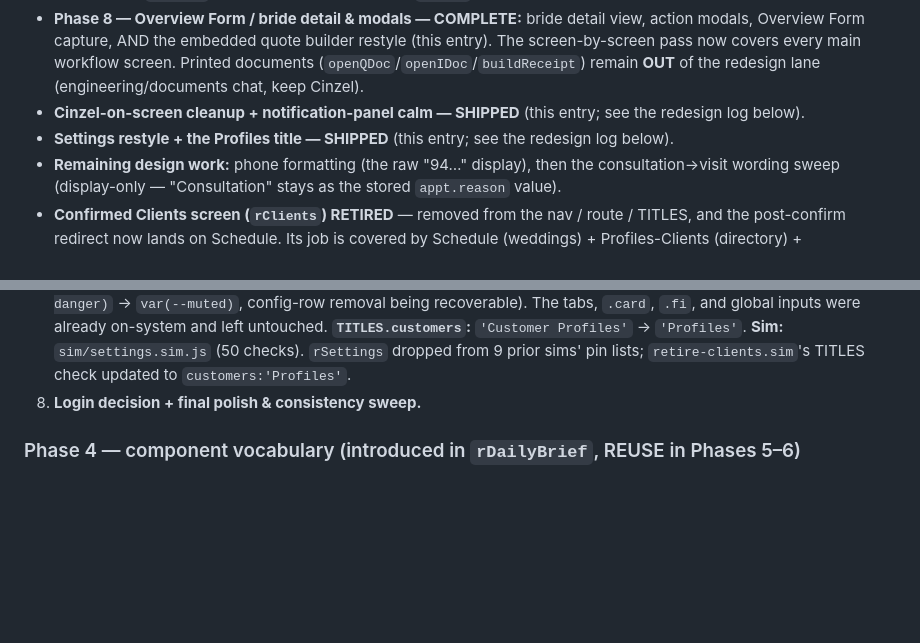
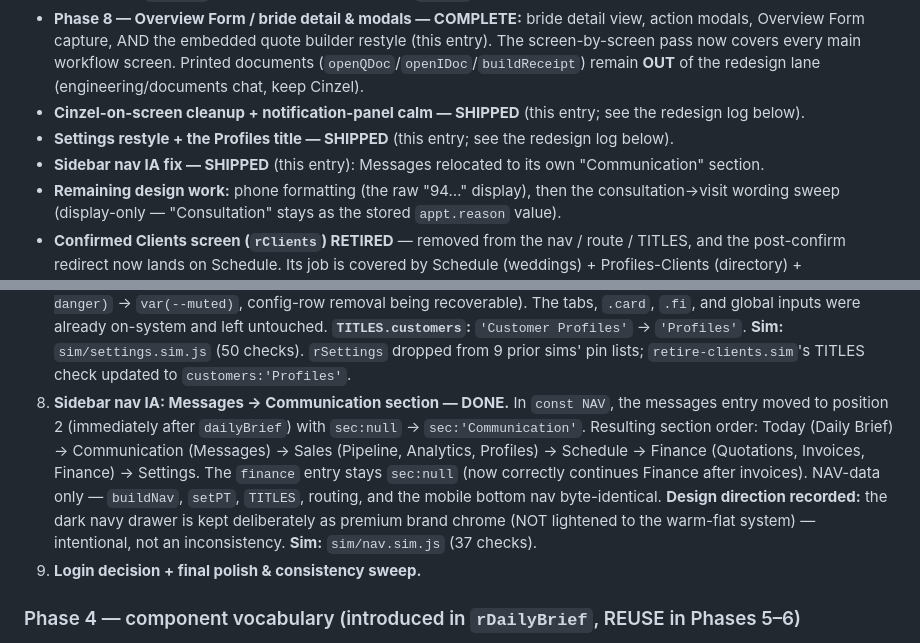
Before and after one commit to bulkymarcketing-blip/bisocrm, a Markdown page: CLAUDE.md, 2 parts joined by grey strips. Drawn GitHub-style; blank space fills up the shorter version.

Commit message:
docs: record sidebar nav IA fix (Messages → Communication)
Add the shipped-status bullet and the redesign-log entry (NAV-data-only move to
its own Communication section; the dark navy drawer kept deliberately as brand
chrome; sim/nav.sim.js 37 checks). Remaining work + Next (phone formatting)
unchanged. Doc-only — index.html unchanged.

https://claude.ai/code/session_01SD9fFxwDSZ3kqvnxm8qF4y

```diff
--- a/CLAUDE.md
+++ b/CLAUDE.md
@@ -103,6 +103,7 @@ White-background modern productivity app — “warm minimalism” (Linear / Thi
 - **Phase 8 — Overview Form / bride detail & modals — COMPLETE:** bride detail view, action modals, Overview Form capture, AND the embedded quote builder restyle (this entry). The screen-by-screen pass now covers every main workflow screen. Printed documents (`openQDoc`/`openIDoc`/`buildReceipt`) remain **OUT** of the redesign lane (engineering/documents chat, keep Cinzel).
 - **Cinzel-on-screen cleanup + notification-panel calm — SHIPPED** (this entry; see the redesign log below).
 - **Settings restyle + the Profiles title — SHIPPED** (this entry; see the redesign log below).
+- **Sidebar nav IA fix — SHIPPED** (this entry): Messages relocated to its own "Communication" section.
 - **Remaining design work:** phone formatting (the raw "94…" display), then the consultation→visit wording sweep (display-only — "Consultation" stays as the stored `appt.reason` value).
 - **Confirmed Clients screen (`rClients`) RETIRED** — removed from the nav / route / TITLES, and the post-confirm redirect now lands on Schedule. Its job is covered by Schedule (weddings) + Profiles-Clients (directory) + Invoices/detail (payment).
 - **Phase-9 dead-code sweep now covers:** the orphaned `rClients` body, plus `aRevenueTrends` + `aTimeInStage`.
@@ -160,6 +161,7 @@ In `:root` inside the app `<style>` at the top of `index.html`:
    - The avatar's gold ring kept as a deliberate brand accent (not de-golded).
    - **Sim:** `sim/notif-titles.sim.js` (37 checks). `sim/docRedesign.sim.js` had a pre-existing stale constant refreshed.
 1. **Settings restyle (+ Profiles title) — DONE.** `rSettings` restyled to the warm-flat look (presentation only — every handler and the tab/field structure byte-identical). The price-override rows, custom-service rows, and source rows → flat `var(--surf)` boxes with 1px borders; the price input → grey `var(--bg)` field matching the global inputs; the Data tab "Backfill" card de-blued (`#EFF6FF`/`#BFDBFE` → `var(--surf)` + 1px); the two "Remove" buttons de-redded (`var(--danger)` → `var(--muted)`, config-row removal being recoverable). The tabs, `.card`, `.fi`, and global inputs were already on-system and left untouched. **`TITLES.customers`:** `'Customer Profiles'` → `'Profiles'`. **Sim:** `sim/settings.sim.js` (50 checks). `rSettings` dropped from 9 prior sims' pin lists; `retire-clients.sim`'s TITLES check updated to `customers:'Profiles'`.
+1. **Sidebar nav IA: Messages → Communication section — DONE.** In `const NAV`, the messages entry moved to position 2 (immediately after `dailyBrief`) with `sec:null` → `sec:'Communication'`. Resulting section order: Today (Daily Brief) → Communication (Messages) → Sales (Pipeline, Analytics, Profiles) → Schedule → Finance (Quotations, Invoices, Finance) → Settings. The `finance` entry stays `sec:null` (now correctly continues Finance after invoices). NAV-data only — `buildNav`, `setPT`, `TITLES`, routing, and the mobile bottom nav byte-identical. **Design direction recorded:** the dark navy drawer is kept deliberately as premium brand chrome (NOT lightened to the warm-flat system) — intentional, not an inconsistency. **Sim:** `sim/nav.sim.js` (37 checks).
 1. **Login decision + final polish & consistency sweep.**
 
 ### Phase 4 — component vocabulary (introduced in `rDailyBrief`, REUSE in Phases 5–6)
```
